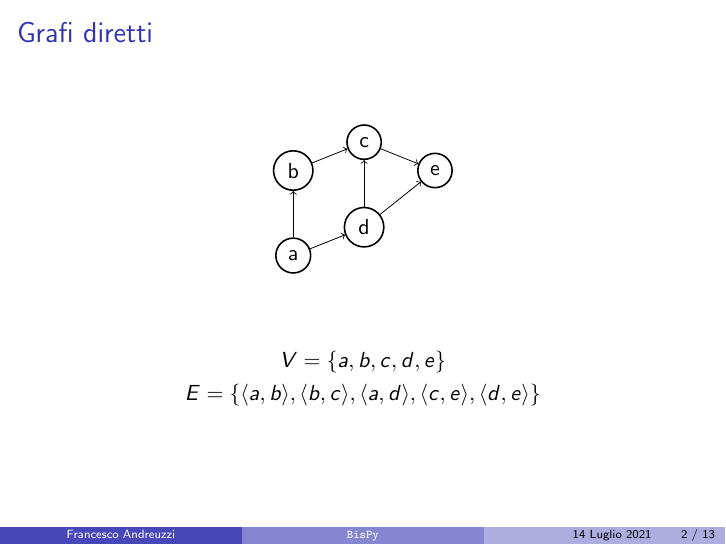
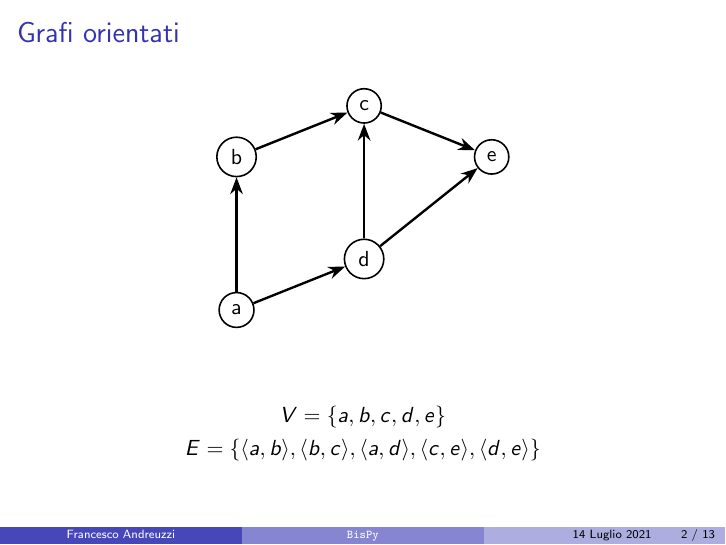
Before and after one commit to fandreuz/bsc-thesis, LaTeX slides (slides/slides.tex): page 2 of 13. Compiled offline with pdfLaTeX.

Commit message:
rivista slide grafi orientati

```diff
--- a/slides/slides.tex
+++ b/slides/slides.tex
@@ -6,6 +6,7 @@
 \usepackage{caption}
 \usepackage{subcaption}
 \usepackage{mathtools}
+\usetikzlibrary{arrows.meta}
 \usepackage{hyperref}
 \usetikzlibrary{backgrounds}
 \usepackage{amsmath}
@@ -57,11 +58,11 @@
 % I grafi diretti sono strutture matematiche composte da un insieme V di nodi e da un insieme E di archi. Sono oggetti interessanti
 % perchè consentono di creare un modello matematico di sistemi di vario genere (social network, impianti industriali, catene logistiche).
 % Per questo motivo lo studio della teoria dei grafi è trasversale rispetto a molti ambiti.
-\begin{frame}\frametitle{Grafi diretti}
+\begin{frame}\frametitle{Grafi orientati}
 
     \begin{figure}[t]
         \centering
-        \begin{tikzpicture}[scale=0.5]
+        \begin{tikzpicture}[scale=0.9]
             \begin{scope}[every node/.style={circle,thick,draw}]
                 \node (a) at (0,0) {a};
                 \node (b) at (0,3) {b};
@@ -70,7 +71,8 @@
                 \node (e) at (5,3) {e};
             \end{scope}
 
-            \begin{scope}
+            \begin{scope}[>={Stealth[black]},,
+                every edge/.style={draw=black,very thick}]
                 \path [->] (a) edge node {} (b);
                 \path [->] (b) edge node {} (c);
                 \path [->] (a) edge node {} (d);
```
